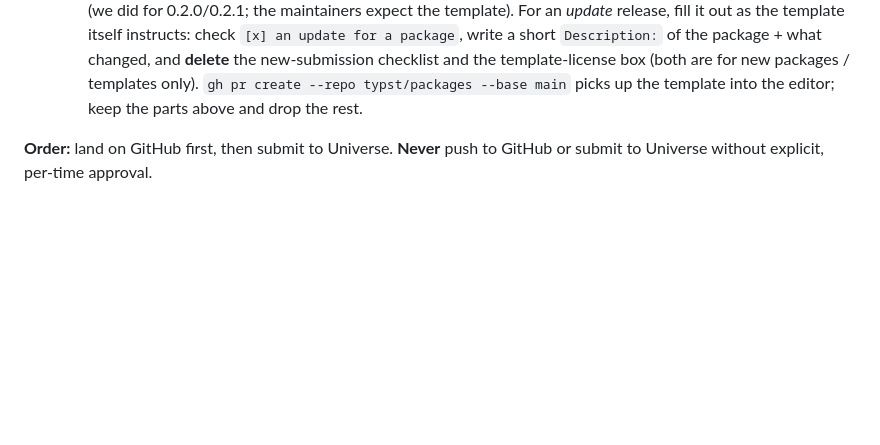
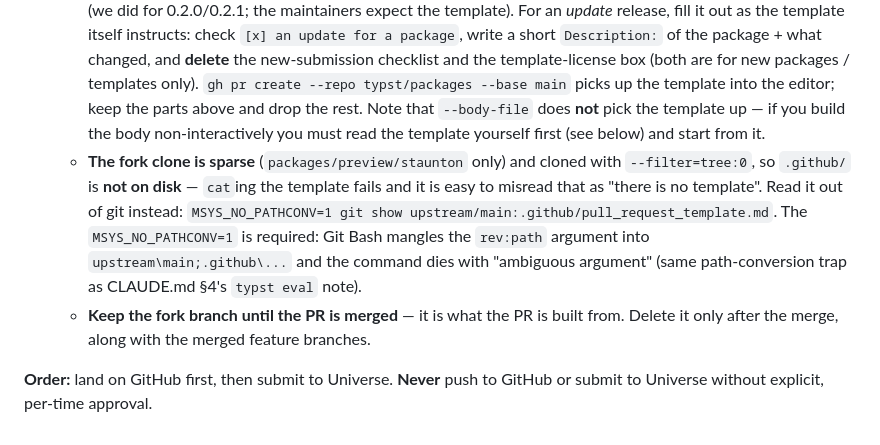
Before and after one commit to ndg6/staunton, a Markdown page: RELEASING.md, the part around the change. Drawn GitHub-style; blank space fills up the shorter version.

Commit message:
docs(releasing): record the Universe PR-template traps from 2.0.0
The fork clone is sparse (packages/preview/staunton only) and cloned with
--filter=tree:0, so .github/ is not on disk and the PR template cannot be
read with cat -- which reads as "there is no template" rather than as a
checkout artifact. Read it out of git instead, and note that Git Bash
mangles the rev:path argument unless MSYS_NO_PATHCONV=1 is set.

Also: --body-file does not pick up the template the way the interactive
gh pr create path does, and the fork branch must survive until the PR is
merged.

Co-Authored-By: Claude Opus 5 <noreply@anthropic.com>

```diff
--- a/RELEASING.md
+++ b/RELEASING.md
@@ -175,6 +175,20 @@ Universe PR, a README fix needs a new version, not a moved tag.
      new-submission checklist and the template-license box (both are for new
      packages / templates only). `gh pr create --repo typst/packages --base main`
      picks up the template into the editor; keep the parts above and drop the rest.
+     Note that `--body-file` does **not** pick the template up — if you build the
+     body non-interactively you must read the template yourself first (see below)
+     and start from it.
+   - **The fork clone is sparse** (`packages/preview/staunton` only) and cloned
+     with `--filter=tree:0`, so `.github/` is **not on disk** — `cat`ing the
+     template fails and it is easy to misread that as "there is no template".
+     Read it out of git instead:
+     `MSYS_NO_PATHCONV=1 git show upstream/main:.github/pull_request_template.md`.
+     The `MSYS_NO_PATHCONV=1` is required: Git Bash mangles the `rev:path`
+     argument into `upstream\main;.github\...` and the command dies with
+     "ambiguous argument" (same path-conversion trap as CLAUDE.md §4's
+     `typst eval` note).
+   - **Keep the fork branch until the PR is merged** — it is what the PR is built
+     from. Delete it only after the merge, along with the merged feature branches.
 
 **Order:** land on GitHub first, then submit to Universe. **Never** push to GitHub
 or submit to Universe without explicit, per-time approval.
```
